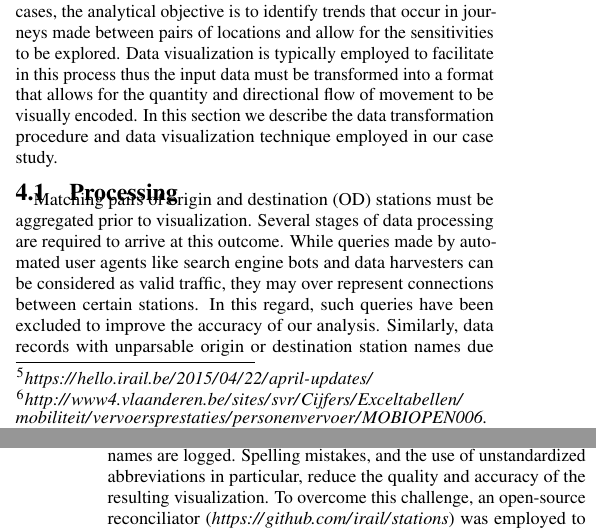
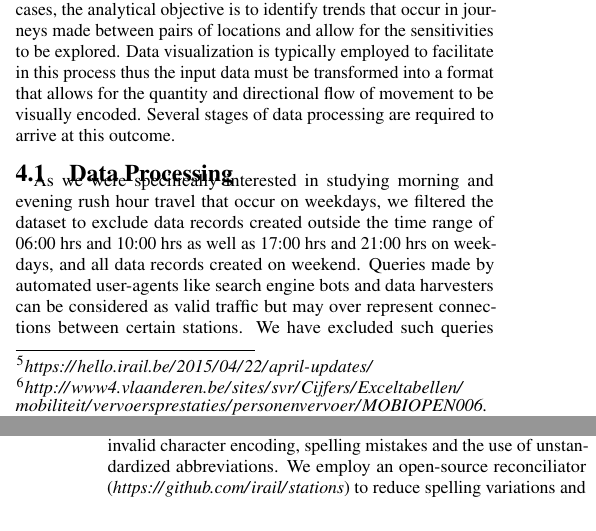
Before and after one commit to pietercolpaert/usewod2015, a LaTeX paper (paper.tex): two parts of the columns of pages 2 and 3 of 8, joined at a grey line, cut so that both start at the same text. Compiled offline with pdfLaTeX.

Commit message:
Modified section 4.1

```diff
--- a/paper.tex
+++ b/paper.tex
@@ -248,9 +248,17 @@ Assuming that each request reciprocates with an intention to travel by rail, our
 Flow analysis involves the comparison of aggregated movement between distinct locations within a specific time frame.
 In most cases, the analytical objective is to identify trends that occur in journeys made between pairs of locations and allow for the sensitivities to be explored.
 Data visualization is typically employed to facilitate in this process thus the input data must be transformed into a format that allows for the quantity and directional flow of movement to be visually encoded.
-In this section we describe the data transformation procedure and data visualization technique employed in our case study.
+Several stages of data processing are required to arrive at this outcome.
 
-\subsection{Processing}
+\subsection{Data Processing}
+
+As we were specifically interested in studying morning and evening rush hour travel that occur on weekdays, we filtered the dataset to exclude data records created outside the time range of 06:00 hrs and 10:00 hrs as well as 17:00 hrs and 21:00 hrs on weekdays, and all data records created on weekend.
+Queries made by automated user-agents like search engine bots and data harvesters can be considered as valid traffic but may over represent connections between certain stations.
+We have excluded such queries since we are specifically interested in studying human travel behavior.
+Station names tend to contain be highly inconsistent since any text information can be parsed to the API.
+This may include invalid character encoding, spelling mistakes and the use of unstandardized abbreviations.
+We employ an open-source reconciliator (\url{https://github.com/irail/stations}) to reduce spelling variations and remove data records with missing information.
+Additionally, station names are automatically linked to their correspodinging geographical coordinates through this process.
 
 \begin{figure*}
   \centering
@@ -259,15 +267,5 @@ In this section we describe the data transformation procedure and data visualiza
   \label{fig:method-c}
 \end{figure*}
-
-Matching pairs of origin and destination (OD) stations must be aggregated prior to visualization.
-Several stages of data processing are required to arrive at this outcome.
-%As we were specifically interested in studying morning and evening rush hour travel that occur on weekdays, we filtered the dataset to exclude data records created outside the time range of 06:00 hrs and 10:00 hrs as well as 17:00 hrs and 21:00 hrs on weekdays, and all data records created on weekend.
-While queries made by automated user agents like search engine bots and data harvesters can be considered as valid traffic, they may over represent connections between certain stations.
-In this regard, such queries have been excluded to improve the accuracy of our analysis.
-Similarly, data records with unparsable origin or destination station names due to invalid character encoding were removed.
-One distinctive challenge is the substantial amount of inconsistency in the way station names are logged.
-Spelling mistakes, and the use of unstandardized abbreviations in particular, reduce the quality and accuracy of the resulting visualization.
-To overcome this challenge, an open-source reconciliator (\url{https://github.com/irail/stations}) was employed to reduce spelling variations and link this with a geographical location.
 
 \begin{figure}[h]
   \centering
```
Also changed, not shown: paper.tex (4 more changed lines).
